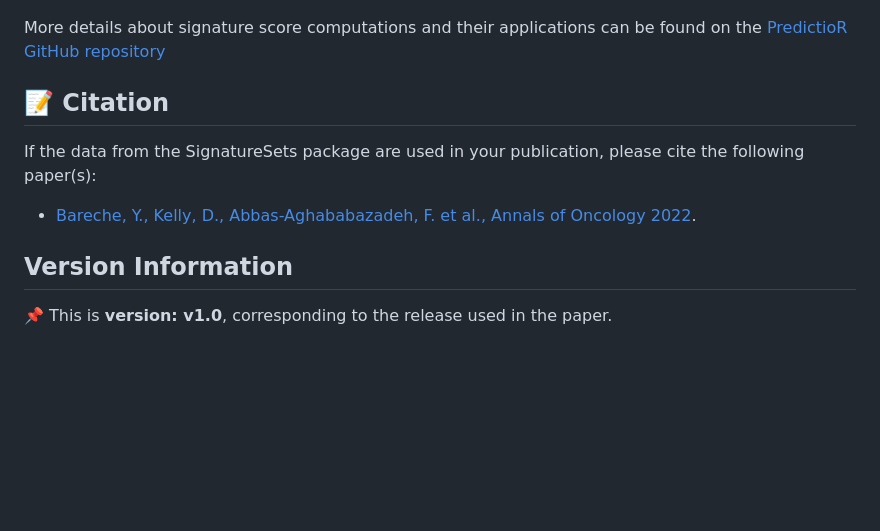
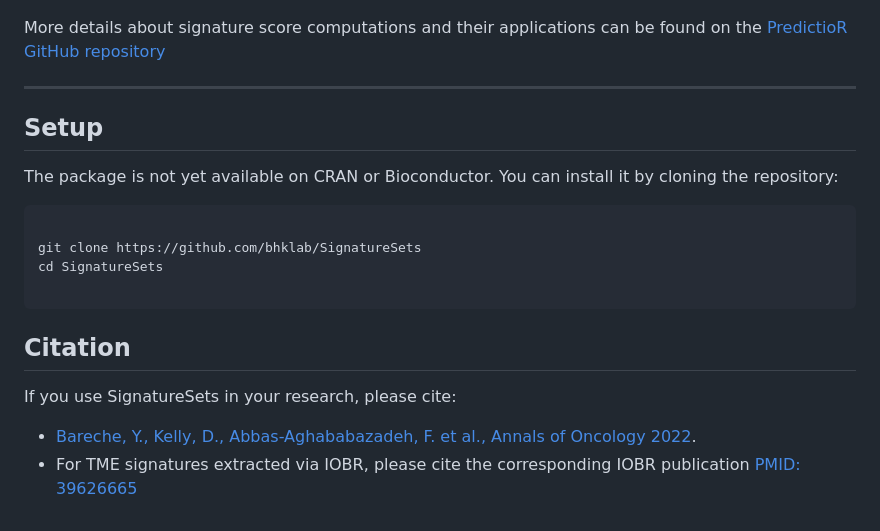
Before and after one commit to bhklab/SignatureSets, a Markdown page: README.md, the part around one of its changes. Rendered like a GitHub page; blank space fills up the shorter version.

````diff
--- a/README.md
+++ b/README.md
@@ -67,11 +72,22 @@ Signature scores are computed using standardized methods tailored to the charact
 
 More details about signature score computations and their applications can be found on the [PredictioR GitHub repository](https://github.com/bhklab/PredictioR)
 
-## 📝 Citation
+---
 
-If the data from the SignatureSets package are used in your publication, please cite the following paper(s):
+## Setup
+
+The package is not yet available on CRAN or Bioconductor. You can install it by cloning the repository:
+
+``` bash
+
+git clone https://github.com/bhklab/SignatureSets
+cd SignatureSets
+
+```
+
+## Citation
+
+If you use SignatureSets in your research, please cite:
+
 - [Bareche, Y., Kelly, D., Abbas-Aghababazadeh, F. et al., Annals of Oncology 2022](https://pubmed.ncbi.nlm.nih.gov/36055464/).
-
-## Version Information
-
-📌 This is **version: v1.0**, corresponding to the release used in the paper.
+- For TME signatures extracted via IOBR, please cite the corresponding IOBR publication [PMID: 39626665](https://pubmed.ncbi.nlm.nih.gov/39626665/)
````
Also changed, not shown: other parts of README.md (+24 -19 lines).
